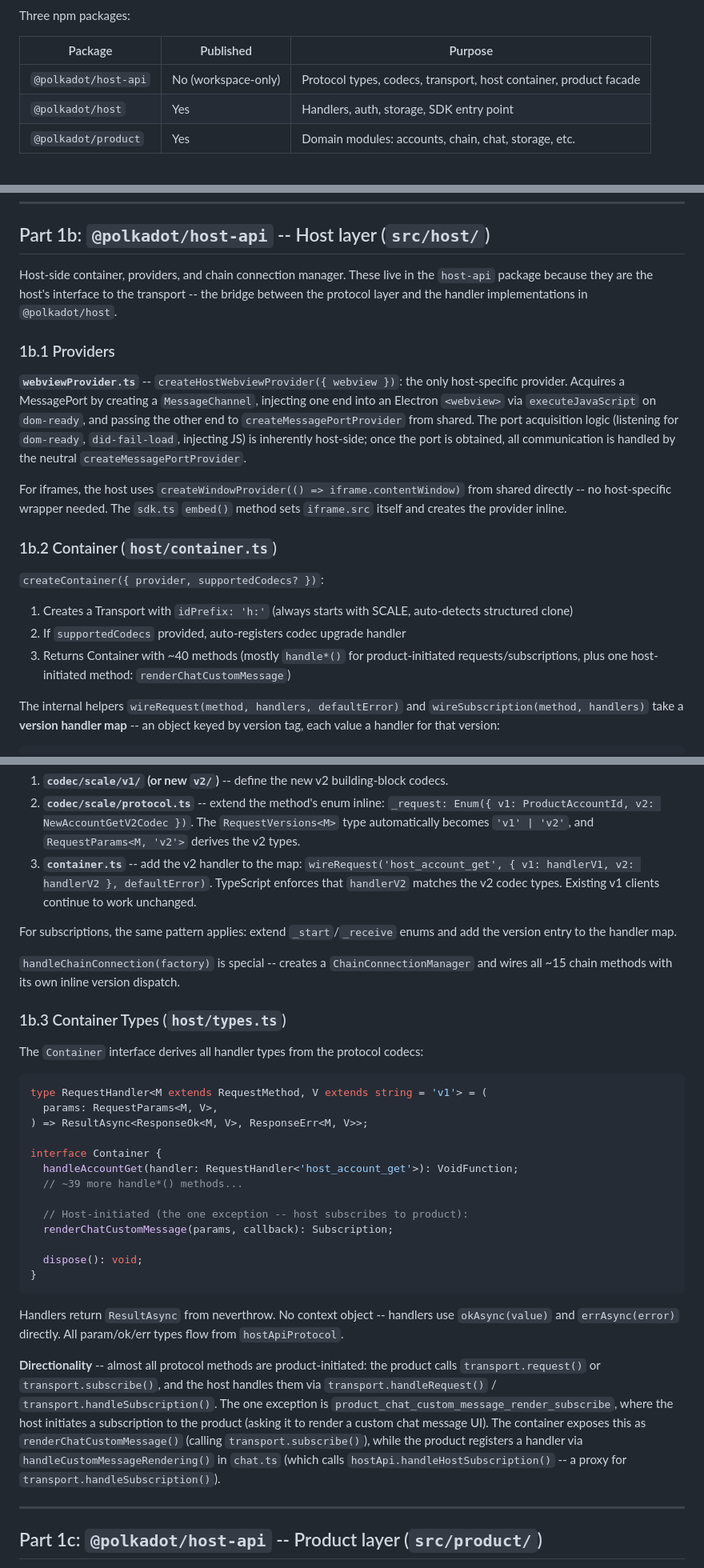
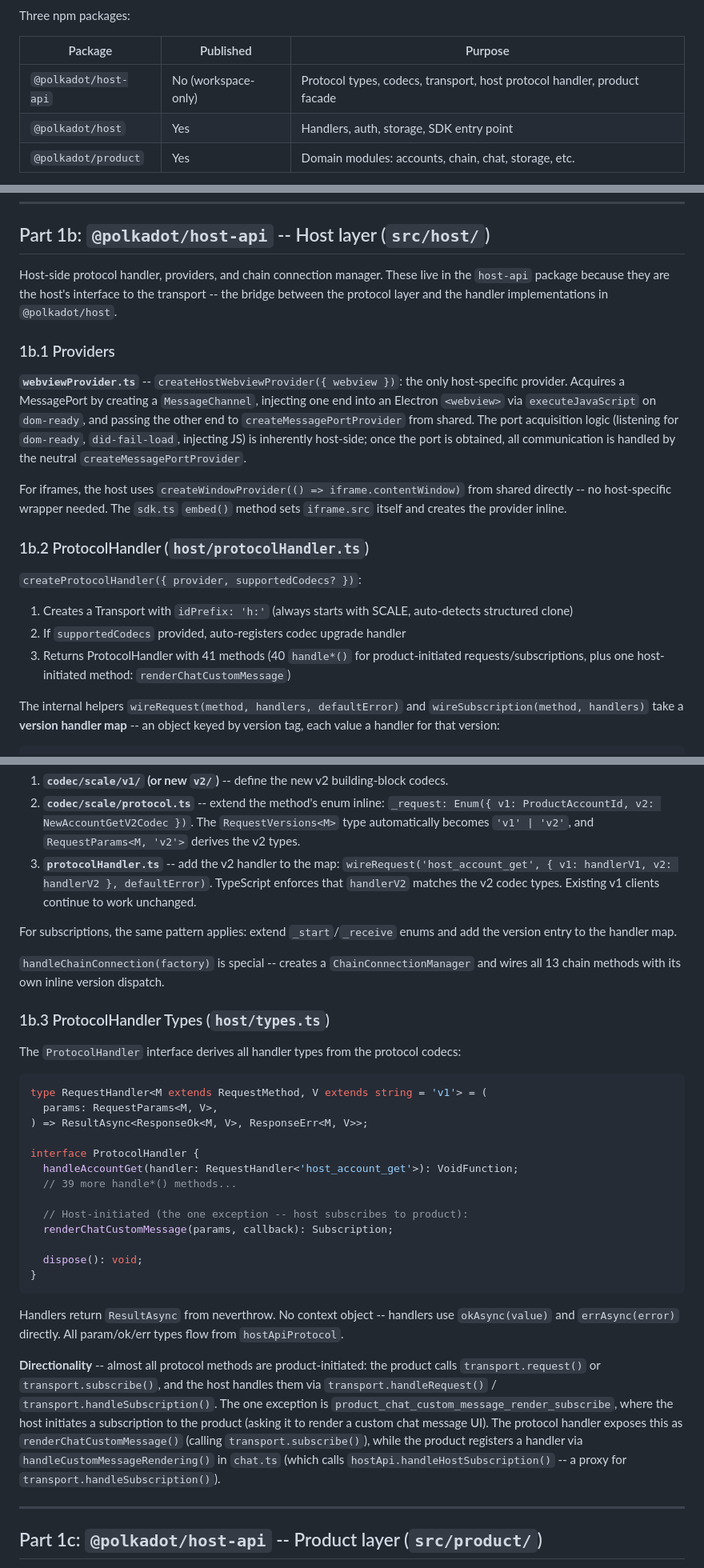
Before and after one commit to TorstenStueber/host-product-sdk, a Markdown page: ARCHITECTURE.md, 3 parts joined by grey strips. Shown at 80% size. GitHub-like rendering.

````diff
--- a/ARCHITECTURE.md
+++ b/ARCHITECTURE.md
@@ -21,7 +21,7 @@ Three npm packages:
 
 | Package | Published | Purpose |
 |---|---|---|
-| `@polkadot/host-api` | No (workspace-only) | Protocol types, codecs, transport, host container, product facade |
+| `@polkadot/host-api` | No (workspace-only) | Protocol types, codecs, transport, host protocol handler, product facade |
 | `@polkadot/host` | Yes | Handlers, auth, storage, SDK entry point |
 | `@polkadot/product` | Yes | Domain modules: accounts, chain, chat, storage, etc. |
 
@@ -267,7 +267,7 @@ This differs from triangle-js-sdks, which uses `CodecError` class instances bake
 
 ## Part 1b: `@polkadot/host-api` -- Host layer (`src/host/`)
 
-Host-side container, providers, and chain connection manager. These live in the `host-api` package because they are the host's interface to the transport -- the bridge between the protocol layer and the handler implementations in `@polkadot/host`.
+Host-side protocol handler, providers, and chain connection manager. These live in the `host-api` package because they are the host's interface to the transport -- the bridge between the protocol layer and the handler implementations in `@polkadot/host`.
 
 ### 1b.1 Providers
 
@@ -275,13 +275,13 @@ Host-side container, providers, and chain connection manager. These live in the
 
 For iframes, the host uses `createWindowProvider(() => iframe.contentWindow)` from shared directly -- no host-specific wrapper needed. The `sdk.ts` `embed()` method sets `iframe.src` itself and creates the provider inline.
 
-### 1b.2 Container (`host/container.ts`)
+### 1b.2 ProtocolHandler (`host/protocolHandler.ts`)
 
-`createContainer({ provider, supportedCodecs? })`:
+`createProtocolHandler({ provider, supportedCodecs? })`:
 
 1. Creates a Transport with `idPrefix: 'h:'` (always starts with SCALE, auto-detects structured clone)
 2. If `supportedCodecs` provided, auto-registers codec upgrade handler
-3. Returns Container with ~40 methods (mostly `handle*()` for product-initiated requests/subscriptions, plus one host-initiated method: `renderChatCustomMessage`)
+3. Returns ProtocolHandler with 41 methods (40 `handle*()` for product-initiated requests/subscriptions, plus one host-initiated method: `renderChatCustomMessage`)
 
 The internal helpers `wireRequest(method, handlers, defaultError)` and `wireSubscription(method, handlers)` take a **version handler map** -- an object keyed by version tag, each value a handler for that version:
 
@@ -303,24 +303,24 @@ The handler's params, ok, and err types are derived from the protocol codecs via
 
 1. **`codec/scale/v1/` (or new `v2/`)** -- define the new v2 building-block codecs.
 2. **`codec/scale/protocol.ts`** -- extend the method's enum inline: `_request: Enum({ v1: ProductAccountId, v2: NewAccountGetV2Codec })`. The `RequestVersions<M>` type automatically becomes `'v1' | 'v2'`, and `RequestParams<M, 'v2'>` derives the v2 types.
-3. **`container.ts`** -- add the v2 handler to the map: `wireRequest('host_account_get', { v1: handlerV1, v2: handlerV2 }, defaultError)`. TypeScript enforces that `handlerV2` matches the v2 codec types. Existing v1 clients continue to work unchanged.
+3. **`protocolHandler.ts`** -- add the v2 handler to the map: `wireRequest('host_account_get', { v1: handlerV1, v2: handlerV2 }, defaultError)`. TypeScript enforces that `handlerV2` matches the v2 codec types. Existing v1 clients continue to work unchanged.
 
 For subscriptions, the same pattern applies: extend `_start`/`_receive` enums and add the version entry to the handler map.
 
-`handleChainConnection(factory)` is special -- creates a `ChainConnectionManager` and wires all ~15 chain methods with its own inline version dispatch.
+`handleChainConnection(factory)` is special -- creates a `ChainConnectionManager` and wires all 13 chain methods with its own inline version dispatch.
 
-### 1b.3 Container Types (`host/types.ts`)
+### 1b.3 ProtocolHandler Types (`host/types.ts`)
 
-The `Container` interface derives all handler types from the protocol codecs:
+The `ProtocolHandler` interface derives all handler types from the protocol codecs:
 
 ```typescript
 type RequestHandler<M extends RequestMethod, V extends string = 'v1'> = (
   params: RequestParams<M, V>,
 ) => ResultAsync<ResponseOk<M, V>, ResponseErr<M, V>>;
 
-interface Container {
+interface ProtocolHandler {
   handleAccountGet(handler: RequestHandler<'host_account_get'>): VoidFunction;
-  // ~39 more handle*() methods...
+  // 39 more handle*() methods...
 
   // Host-initiated (the one exception -- host subscribes to product):
   renderChatCustomMessage(params, callback): Subscription;
@@ -331,7 +331,7 @@ interface Container {
 
 Handlers return `ResultAsync` from neverthrow. No context object -- handlers use `okAsync(value)` and `errAsync(error)` directly. All param/ok/err types flow from `hostApiProtocol`.
 
-**Directionality** -- almost all protocol methods are product-initiated: the product calls `transport.request()` or `transport.subscribe()`, and the host handles them via `transport.handleRequest()` / `transport.handleSubscription()`. The one exception is `product_chat_custom_message_render_subscribe`, where the host initiates a subscription to the product (asking it to render a custom chat message UI). The container exposes this as `renderChatCustomMessage()` (calling `transport.subscribe()`), while the product registers a handler via `handleCustomMessageRendering()` in `chat.ts` (which calls `hostApi.handleHostSubscription()` -- a proxy for `transport.handleSubscription()`).
+**Directionality** -- almost all protocol methods are product-initiated: the product calls `transport.request()` or `transport.subscribe()`, and the host handles them via `transport.handleRequest()` / `transport.handleSubscription()`. The one exception is `product_chat_custom_message_render_subscribe`, where the host initiates a subscription to the product (asking it to render a custom chat message UI). The protocol handler exposes this as `renderChatCustomMessage()` (calling `transport.subscribe()`), while the product registers a handler via `handleCustomMessageRendering()` in `chat.ts` (which calls `hostApi.handleHostSubscription()` -- a proxy for `transport.handleSubscription()`).
 
 ---
 
````
Also changed, not shown: other parts of ARCHITECTURE.md (+37 -28 lines).
